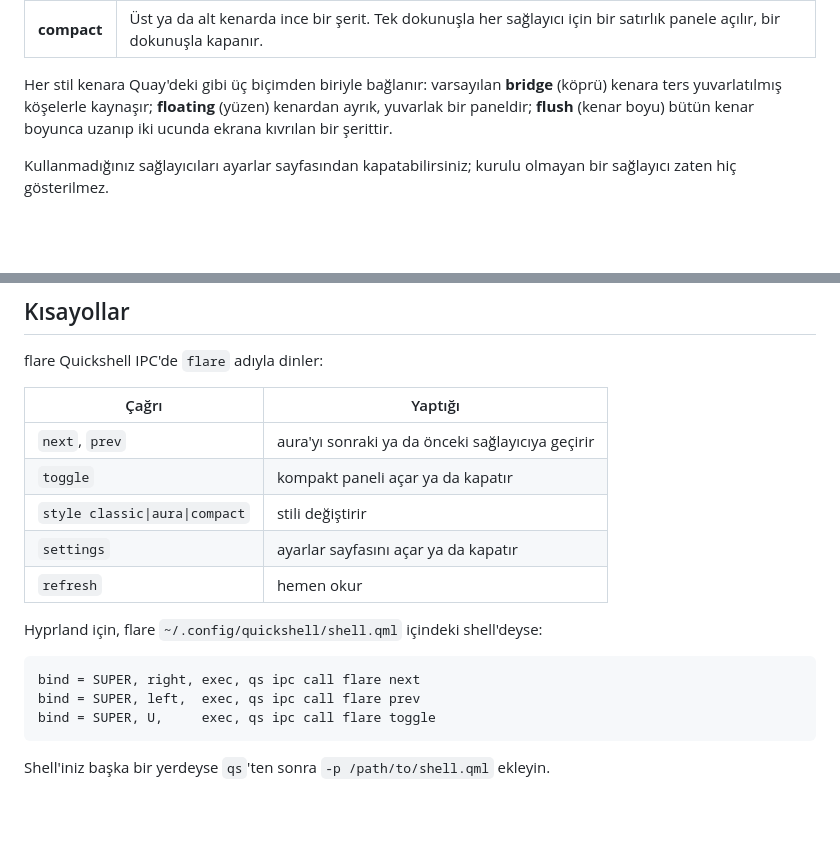
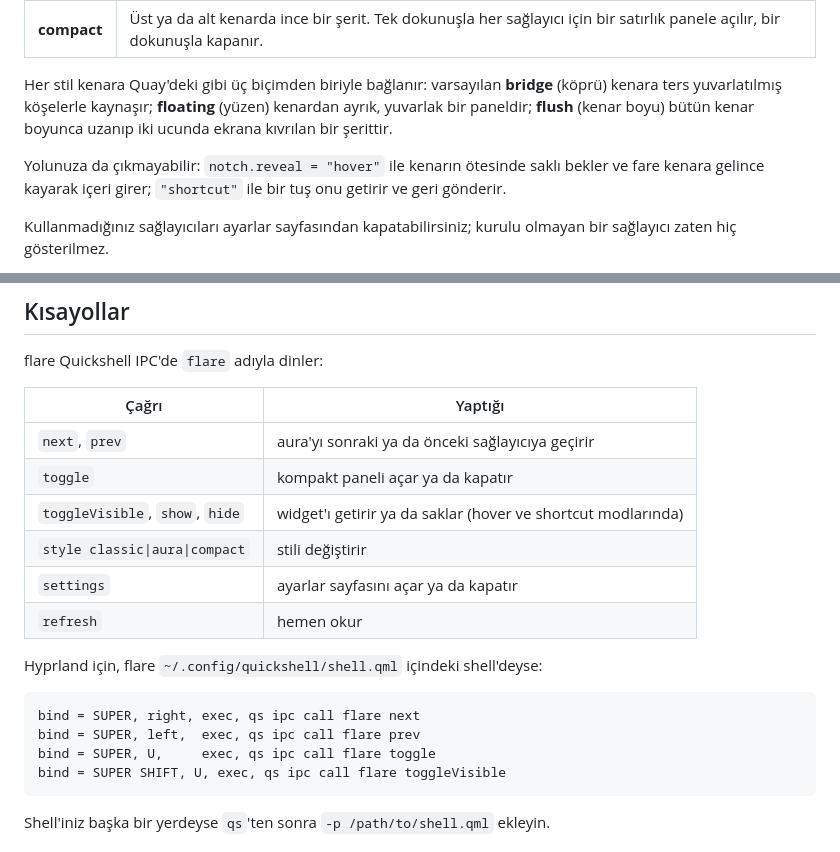
Before and after one commit to lunanoir21/flare-notch, a Markdown page: README.tr.md, 2 parts joined by grey strips. Drawn GitHub-style; blank space fills up the shorter version.

````diff
--- a/README.tr.md
+++ b/README.tr.md
@@ -17,6 +17,10 @@ Her stil kenara Quay'deki gibi üç biçimden biriyle bağlanır: varsayılan **
 (köprü) kenara ters yuvarlatılmış köşelerle kaynaşır; **floating** (yüzen) kenardan
 ayrık, yuvarlak bir paneldir; **flush** (kenar boyu) bütün kenar boyunca uzanıp iki
 ucunda ekrana kıvrılan bir şerittir.
+
+Yolunuza da çıkmayabilir: `notch.reveal = "hover"` ile kenarın ötesinde saklı bekler ve
+fare kenara gelince kayarak içeri girer; `"shortcut"` ile bir tuş onu getirir ve geri
+gönderir.
 
 Kullanmadığınız sağlayıcıları ayarlar sayfasından kapatabilirsiniz; kurulu olmayan bir
 sağlayıcı zaten hiç gösterilmez.
@@ -121,6 +125,7 @@ flare Quickshell IPC'de `flare` adıyla dinler:
 |---|---|
 | `next`, `prev` | aura'yı sonraki ya da önceki sağlayıcıya geçirir |
 | `toggle` | kompakt paneli açar ya da kapatır |
+| `toggleVisible`, `show`, `hide` | widget'ı getirir ya da saklar (hover ve shortcut modlarında) |
 | `style classic\|aura\|compact` | stili değiştirir |
 | `settings` | ayarlar sayfasını açar ya da kapatır |
 | `refresh` | hemen okur |
@@ -131,6 +136,7 @@ Hyprland için, flare `~/.config/quickshell/shell.qml` içindeki shell'deyse:
 bind = SUPER, right, exec, qs ipc call flare next
 bind = SUPER, left,  exec, qs ipc call flare prev
 bind = SUPER, U,     exec, qs ipc call flare toggle
+bind = SUPER SHIFT, U, exec, qs ipc call flare toggleVisible
 ```
 
 Shell'iniz başka bir yerdeyse `qs`'ten sonra `-p /path/to/shell.qml` ekleyin.
````
Also changed, not shown: README.md (+8 -0 lines).
